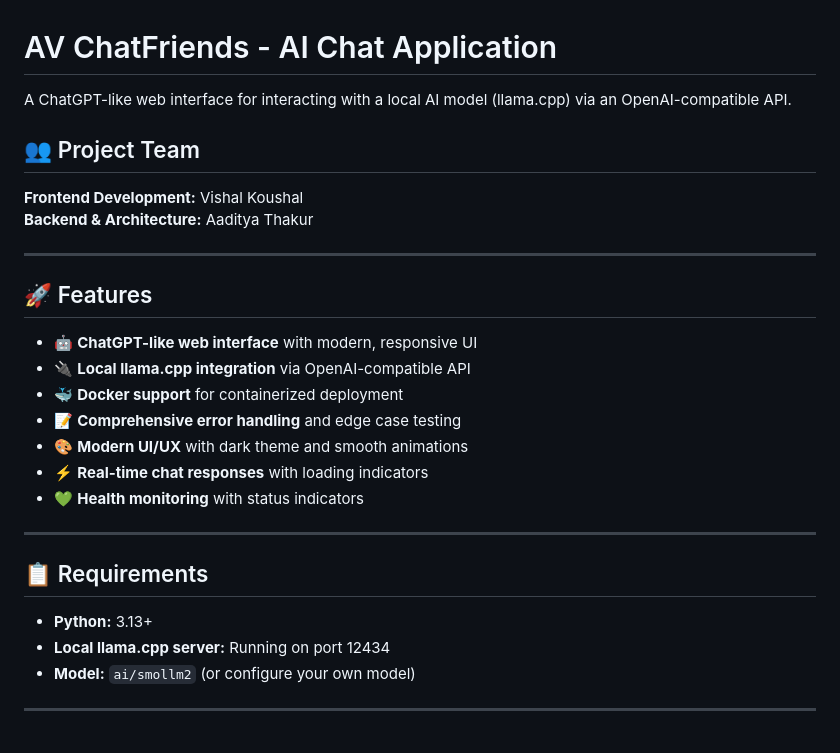
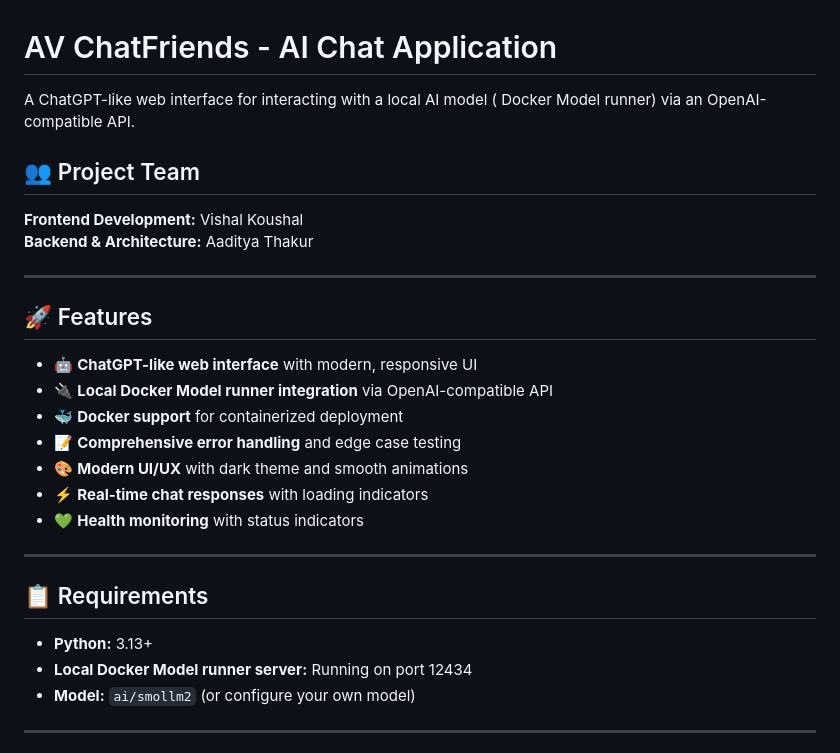
Before and after one commit to aditya452007/Ai-Agents, a Markdown page: Av-Chatfriends/README.md, the part around the change. GitHub-like rendering.

```diff
--- a/Av-Chatfriends/README.md
+++ b/Av-Chatfriends/README.md
@@ -1,6 +1,6 @@
 # AV ChatFriends - AI Chat Application
 
-A ChatGPT-like web interface for interacting with a local AI model (llama.cpp) via an OpenAI-compatible API.
+A ChatGPT-like web interface for interacting with a local AI model ( Docker Model runner) via an OpenAI-compatible API.
 
 ## 👥 Project Team
 
@@ -12,7 +12,7 @@ A ChatGPT-like web interface for interacting with a local AI model (llama.cpp) v
 ## 🚀 Features
 
 - 🤖 **ChatGPT-like web interface** with modern, responsive UI
-- 🔌 **Local llama.cpp integration** via OpenAI-compatible API
+- 🔌 **Local Docker Model runner integration** via OpenAI-compatible API
 - 🐳 **Docker support** for containerized deployment
 - 📝 **Comprehensive error handling** and edge case testing
 - 🎨 **Modern UI/UX** with dark theme and smooth animations
@@ -24,7 +24,7 @@ A ChatGPT-like web interface for interacting with a local AI model (llama.cpp) v
 ## 📋 Requirements
 
 - **Python:** 3.13+
-- **Local llama.cpp server:** Running on port 12434
+- **Local Docker Model runner server:** Running on port 12434
 - **Model:** `ai/smollm2` (or configure your own model)
 
 ---
```
